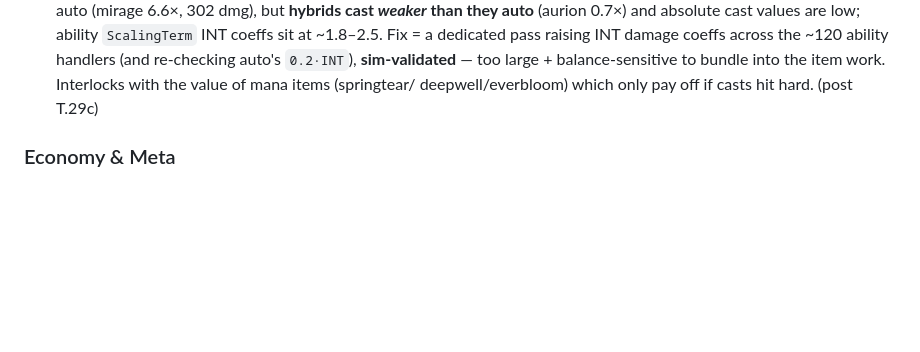
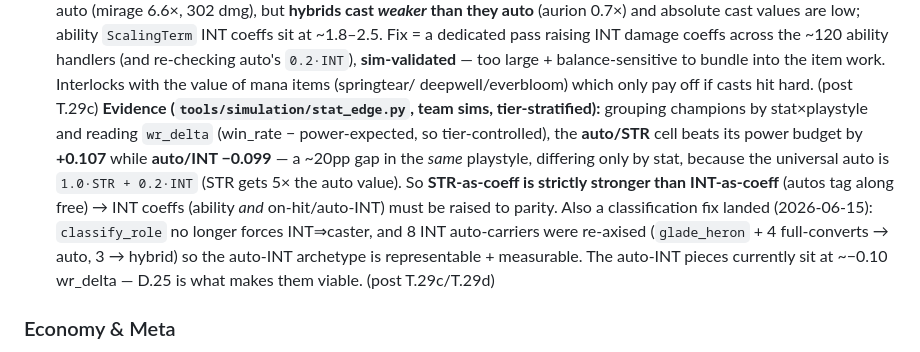
Before and after one commit to Meduty/tempest-fauna-trail, a Markdown page: SPEC.md, the part around the change. Rendered like a GitHub page; blank space fills up the shorter version.

```diff
--- a/SPEC.md
+++ b/SPEC.md
@@ -690,6 +690,17 @@ in their T-task plan docs; what remains here is genuinely undecided.
   (and re-checking auto's `0.2·INT`), **sim-validated** — too large + balance-sensitive
   to bundle into the item work. Interlocks with the value of mana items (springtear/
   deepwell/everbloom) which only pay off if casts hit hard. (post T.29c)
+  **Evidence (`tools/simulation/stat_edge.py`, team sims, tier-stratified):** grouping
+  champions by stat×playstyle and reading `wr_delta` (win_rate − power-expected, so
+  tier-controlled), the **auto/STR** cell beats its power budget by **+0.107** while
+  **auto/INT −0.099** — a ~20pp gap in the *same* playstyle, differing only by stat,
+  because the universal auto is `1.0·STR + 0.2·INT` (STR gets 5× the auto value). So
+  **STR-as-coeff is strictly stronger than INT-as-coeff** (autos tag along free) →
+  INT coeffs (ability *and* on-hit/auto-INT) must be raised to parity. Also a
+  classification fix landed (2026-06-15): `classify_role` no longer forces INT⇒caster,
+  and 8 INT auto-carriers were re-axised (`glade_heron` + 4 full-converts → auto, 3 →
+  hybrid) so the auto-INT archetype is representable + measurable. The auto-INT pieces
+  currently sit at ~−0.10 wr_delta — D.25 is what makes them viable. (post T.29c/T.29d)
 
 ### Economy & Meta
 
```
Also changed, not shown: docs/journal/2026-06-15_str_int_scaling_edge.md (added, +82 -0 lines).
